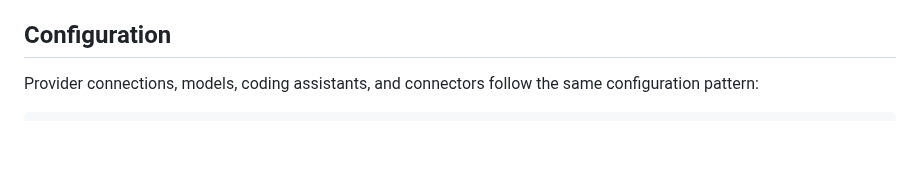
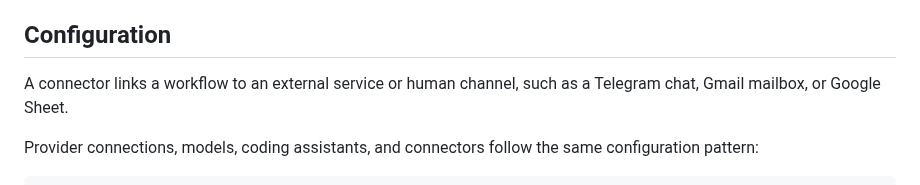
Before and after one commit to zippergen-io/zippergen, a Markdown page: README.md, the part around the change. Drawn GitHub-style; blank space fills up the shorter version.

Commit message:
Define connectors in the README

```diff
--- a/README.md
+++ b/README.md
@@ -230,6 +230,9 @@ deployment. For step-by-step instructions, use these guides:
 - [Durable storage](https://github.com/zippergen-io/zippergen/blob/main/docs/durable-storage.md)
 
 ## Configuration
+
+A connector links a workflow to an external service or human channel, such as
+a Telegram chat, Gmail mailbox, or Google Sheet.
 
 Provider connections, models, coding assistants, and connectors follow the
 same configuration pattern:
```
